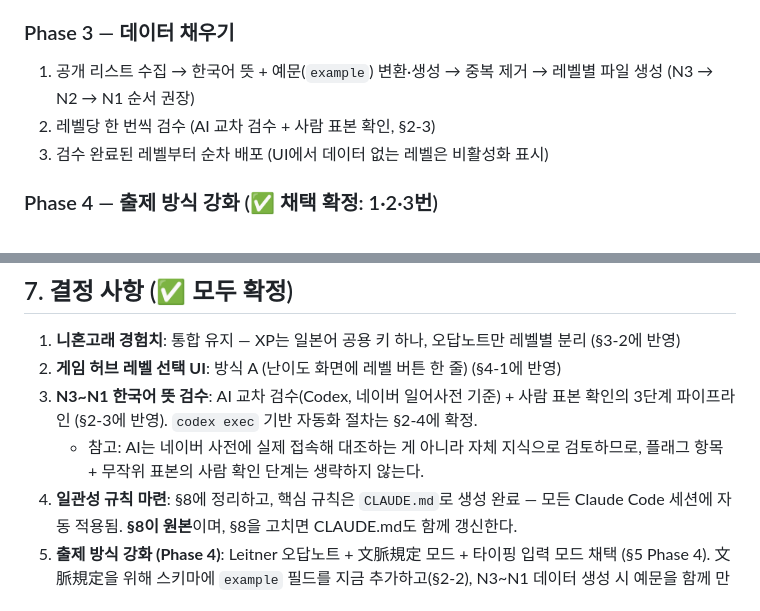
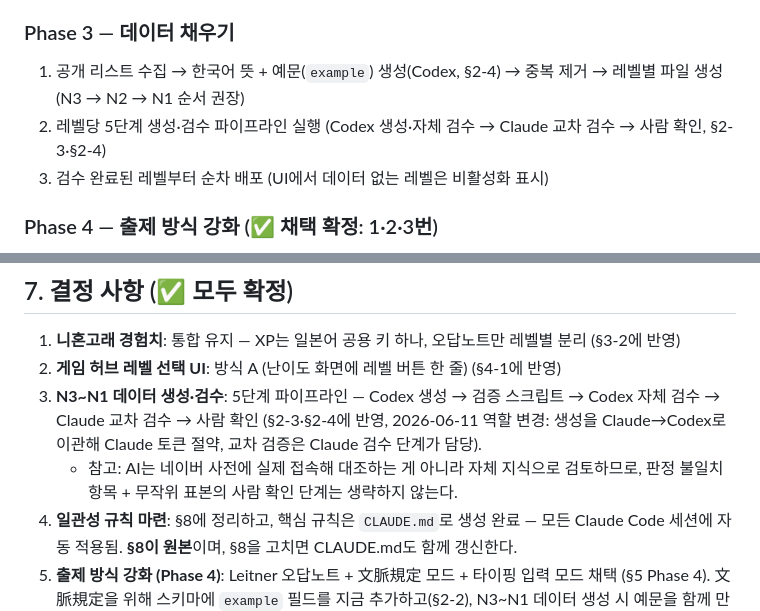
Before and after one commit to vejimil/JLPT_N4_Quiz, a Markdown page: update.md, 2 parts joined by grey strips. Rendered like a GitHub page.

```diff
--- a/update.md
+++ b/update.md
@@ -171,8 +172,8 @@ vocab-n1.js     →  신규: const VOCAB_N1 = [...]
 3. 수동 테스트: 레벨·누적 파라미터별 게임 동작
 
 ### Phase 3 — 데이터 채우기
-1. 공개 리스트 수집 → 한국어 뜻 + 예문(`example`) 변환·생성 → 중복 제거 → 레벨별 파일 생성 (N3 → N2 → N1 순서 권장)
-2. 레벨당 한 번씩 검수 (AI 교차 검수 + 사람 표본 확인, §2-3)
+1. 공개 리스트 수집 → 한국어 뜻 + 예문(`example`) 생성(Codex, §2-4) → 중복 제거 → 레벨별 파일 생성 (N3 → N2 → N1 순서 권장)
+2. 레벨당 5단계 생성·검수 파이프라인 실행 (Codex 생성·자체 검수 → Claude 교차 검수 → 사람 확인, §2-3·§2-4)
 3. 검수 완료된 레벨부터 순차 배포 (UI에서 데이터 없는 레벨은 비활성화 표시)
 
 ### Phase 4 — 출제 방식 강화 (✅ 채택 확정: 1·2·3번)
@@ -216,8 +217,8 @@ vocab-n1.js     →  신규: const VOCAB_N1 = [...]
 
 1. **니혼고래 경험치**: 통합 유지 — XP는 일본어 공용 키 하나, 오답노트만 레벨별 분리 (§3-2에 반영)
 2. **게임 허브 레벨 선택 UI**: 방식 A (난이도 화면에 레벨 버튼 한 줄) (§4-1에 반영)
-3. **N3~N1 한국어 뜻 검수**: AI 교차 검수(Codex, 네이버 일어사전 기준) + 사람 표본 확인의 3단계 파이프라인 (§2-3에 반영). `codex exec` 기반 자동화 절차는 §2-4에 확정.
-   - 참고: AI는 네이버 사전에 실제 접속해 대조하는 게 아니라 자체 지식으로 검토하므로, 플래그 항목 + 무작위 표본의 사람 확인 단계는 생략하지 않는다.
+3. **N3~N1 데이터 생성·검수**: 5단계 파이프라인 — Codex 생성 → 검증 스크립트 → Codex 자체 검수 → Claude 교차 검수 → 사람 확인 (§2-3·§2-4에 반영, 2026-06-11 역할 변경: 생성을 Claude→Codex로 이관해 Claude 토큰 절약, 교차 검증은 Claude 검수 단계가 담당).
+   - 참고: AI는 네이버 사전에 실제 접속해 대조하는 게 아니라 자체 지식으로 검토하므로, 판정 불일치 항목 + 무작위 표본의 사람 확인 단계는 생략하지 않는다.
 4. **일관성 규칙 마련**: §8에 정리하고, 핵심 규칙은 `CLAUDE.md`로 생성 완료 — 모든 Claude Code 세션에 자동 적용됨. **§8이 원본**이며, §8을 고치면 CLAUDE.md도 함께 갱신한다.
 5. **출제 방식 강화 (Phase 4)**: Leitner 오답노트 + 文脈規定 모드 + 타이핑 입력 모드 채택 (§5 Phase 4). 文脈規定을 위해 스키마에 `example` 필드를 지금 추가하고(§2-2), N3~N1 데이터 생성 시 예문을 함께 만든다. 言い換え類義·用法·듣기 모드는 backlog.
 
```
Also changed, not shown: other parts of update.md (+20 -19 lines), CLAUDE.md (+1 -1 lines).
